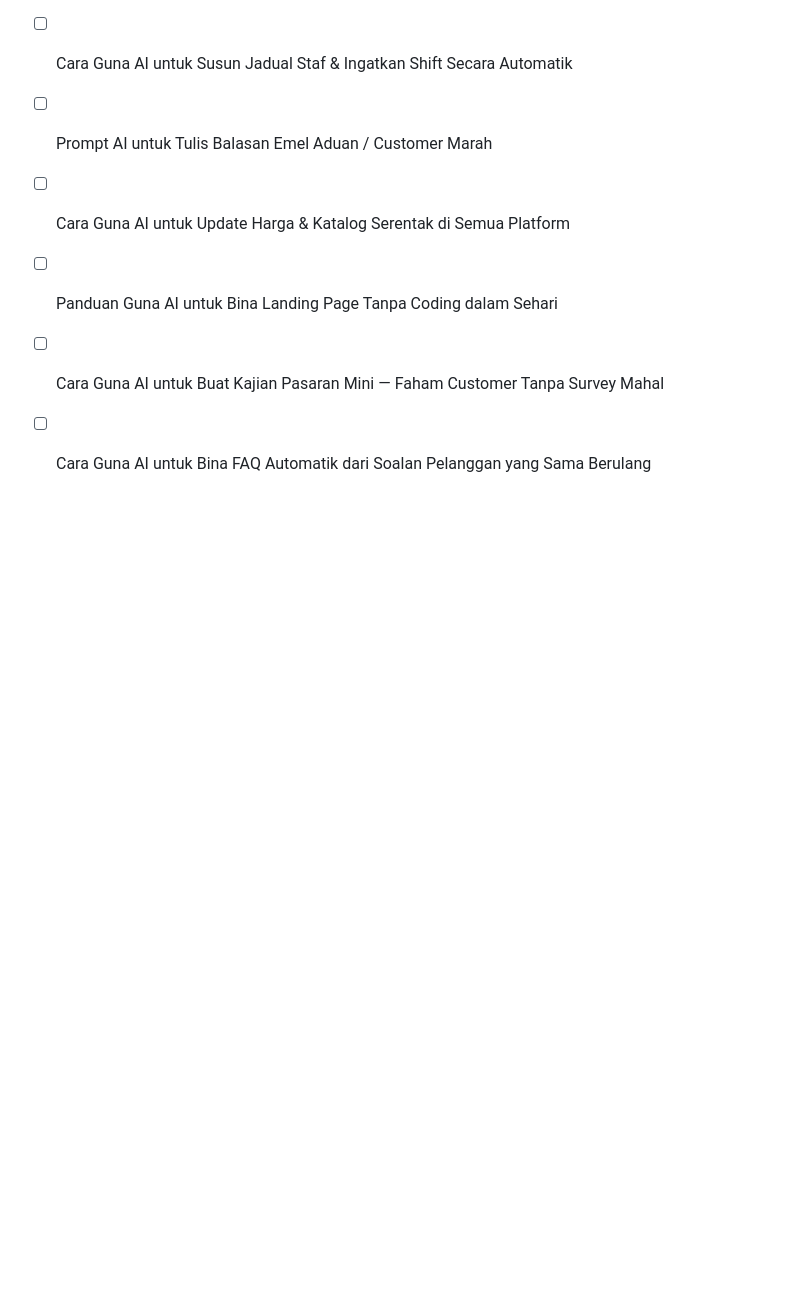
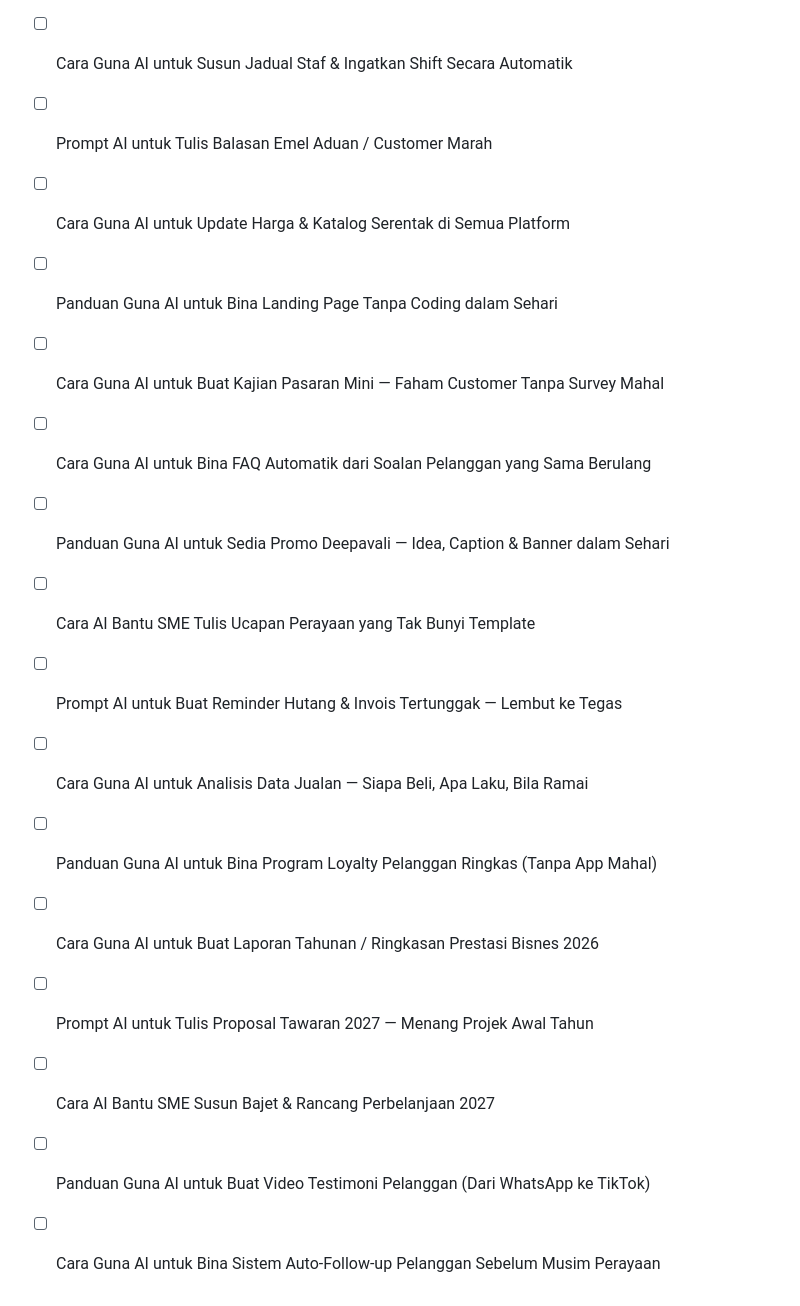
Before and after one commit to nikmerchant/ai4bisnes, a Markdown page: content/blog-topik-senarai.md, the part around the change. Drawn GitHub-style; blank space fills up the shorter version.

Commit message:
content: append 10 topik blog Oktober (Deepavali → auto-follow-up perayaan)

```diff
--- a/content/blog-topik-senarai.md
+++ b/content/blog-topik-senarai.md
@@ -45,3 +45,13 @@ bertanda `- [ ]` dari atas.
 - [ ] Panduan Guna AI untuk Bina Landing Page Tanpa Coding dalam Sehari
 - [ ] Cara Guna AI untuk Buat Kajian Pasaran Mini — Faham Customer Tanpa Survey Mahal
 - [ ] Cara Guna AI untuk Bina FAQ Automatik dari Soalan Pelanggan yang Sama Berulang
+- [ ] Panduan Guna AI untuk Sedia Promo Deepavali — Idea, Caption & Banner dalam Sehari
+- [ ] Cara AI Bantu SME Tulis Ucapan Perayaan yang Tak Bunyi Template
+- [ ] Prompt AI untuk Buat Reminder Hutang & Invois Tertunggak — Lembut ke Tegas
+- [ ] Cara Guna AI untuk Analisis Data Jualan — Siapa Beli, Apa Laku, Bila Ramai
+- [ ] Panduan Guna AI untuk Bina Program Loyalty Pelanggan Ringkas (Tanpa App Mahal)
+- [ ] Cara Guna AI untuk Buat Laporan Tahunan / Ringkasan Prestasi Bisnes 2026
+- [ ] Prompt AI untuk Tulis Proposal Tawaran 2027 — Menang Projek Awal Tahun
+- [ ] Cara AI Bantu SME Susun Bajet & Rancang Perbelanjaan 2027
+- [ ] Panduan Guna AI untuk Buat Video Testimoni Pelanggan (Dari WhatsApp ke TikTok)
+- [ ] Cara Guna AI untuk Bina Sistem Auto-Follow-up Pelanggan Sebelum Musim Perayaan
```
